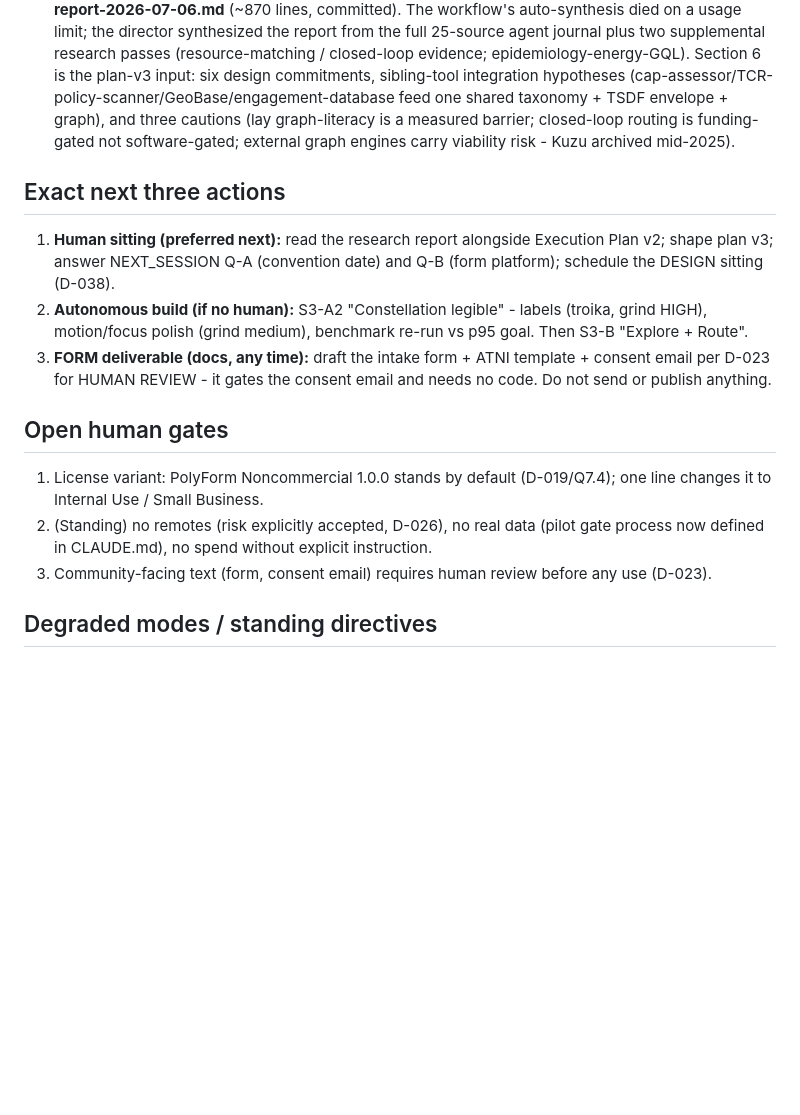
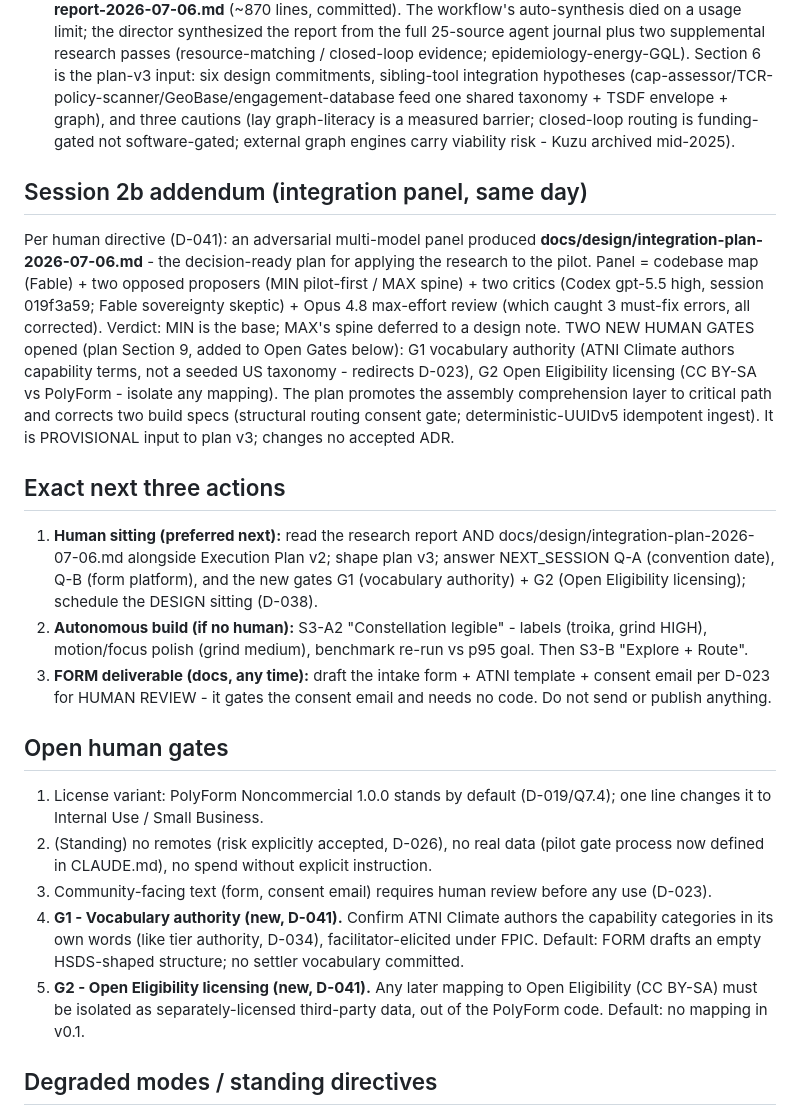
Before and after one commit to atniclimate/community-connector, a Markdown page: HANDOFF.md, the part around the change. Drawn GitHub-style; blank space fills up the shorter version.

```diff
--- a/HANDOFF.md
+++ b/HANDOFF.md
@@ -49,11 +49,30 @@ base renderer landed + visual fixes DIRECTOR-ACCEPTED
    funding-gated not software-gated; external graph engines carry
    viability risk - Kuzu archived mid-2025).
 
+## Session 2b addendum (integration panel, same day)
+
+Per human directive (D-041): an adversarial multi-model panel produced
+**docs/design/integration-plan-2026-07-06.md** - the decision-ready plan
+for applying the research to the pilot. Panel = codebase map (Fable) +
+two opposed proposers (MIN pilot-first / MAX spine) + two critics (Codex
+gpt-5.5 high, session 019f3a59; Fable sovereignty skeptic) + Opus 4.8
+max-effort review (which caught 3 must-fix errors, all corrected).
+Verdict: MIN is the base; MAX's spine deferred to a design note.
+TWO NEW HUMAN GATES opened (plan Section 9, added to Open Gates below):
+G1 vocabulary authority (ATNI Climate authors capability terms, not a
+seeded US taxonomy - redirects D-023), G2 Open Eligibility licensing
+(CC BY-SA vs PolyForm - isolate any mapping). The plan promotes the
+assembly comprehension layer to critical path and corrects two build
+specs (structural routing consent gate; deterministic-UUIDv5 idempotent
+ingest). It is PROVISIONAL input to plan v3; changes no accepted ADR.
+
 ## Exact next three actions
 
-1. **Human sitting (preferred next):** read the research report alongside
-   Execution Plan v2; shape plan v3; answer NEXT_SESSION Q-A (convention
-   date) and Q-B (form platform); schedule the DESIGN sitting (D-038).
+1. **Human sitting (preferred next):** read the research report AND
+   docs/design/integration-plan-2026-07-06.md alongside Execution Plan v2;
+   shape plan v3; answer NEXT_SESSION Q-A (convention date), Q-B (form
+   platform), and the new gates G1 (vocabulary authority) + G2 (Open
+   Eligibility licensing); schedule the DESIGN sitting (D-038).
 2. **Autonomous build (if no human):** S3-A2 "Constellation legible" -
    labels (troika, grind HIGH), motion/focus polish (grind medium),
    benchmark re-run vs p95 goal. Then S3-B "Explore + Route".
@@ -70,6 +89,13 @@ base renderer landed + visual fixes DIRECTOR-ACCEPTED
    explicit instruction.
 3. Community-facing text (form, consent email) requires human review
    before any use (D-023).
+4. **G1 - Vocabulary authority (new, D-041).** Confirm ATNI Climate
+   authors the capability categories in its own words (like tier
+   authority, D-034), facilitator-elicited under FPIC. Default: FORM
+   drafts an empty HSDS-shaped structure; no settler vocabulary committed.
+5. **G2 - Open Eligibility licensing (new, D-041).** Any later mapping to
+   Open Eligibility (CC BY-SA) must be isolated as separately-licensed
+   third-party data, out of the PolyForm code. Default: no mapping in v0.1.
 
 ## Degraded modes / standing directives
 
```
Also changed, not shown: DECISIONS.md (+48 -0 lines), docs/design/integration-plan-2026-07-06.md (added, +449 -0 lines).
